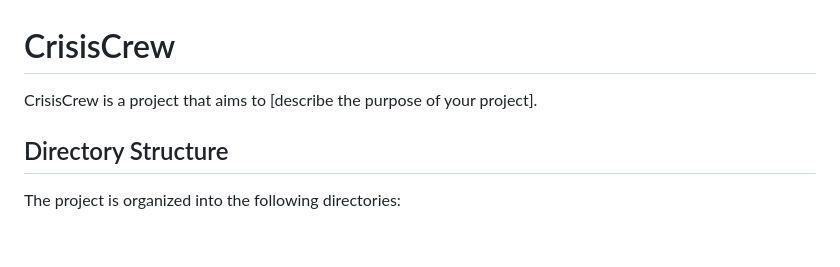
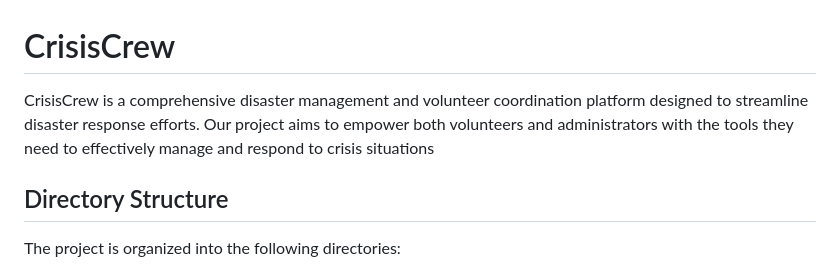
Before and after one commit to showrin20/CrisisCrew, a Markdown page: README.md, the part around the change. Drawn GitHub-style; blank space fills up the shorter version.

```diff
--- a/README.md
+++ b/README.md
@@ -1,7 +1,6 @@
 # CrisisCrew
 
-CrisisCrew is a project that aims to [describe the purpose of your project].
-
+CrisisCrew is a comprehensive disaster management and volunteer coordination platform designed to streamline disaster response efforts. Our project aims to empower both volunteers and administrators with the tools they need to effectively manage and respond to crisis situations
 ## Directory Structure
 
 The project is organized into the following directories:
```
